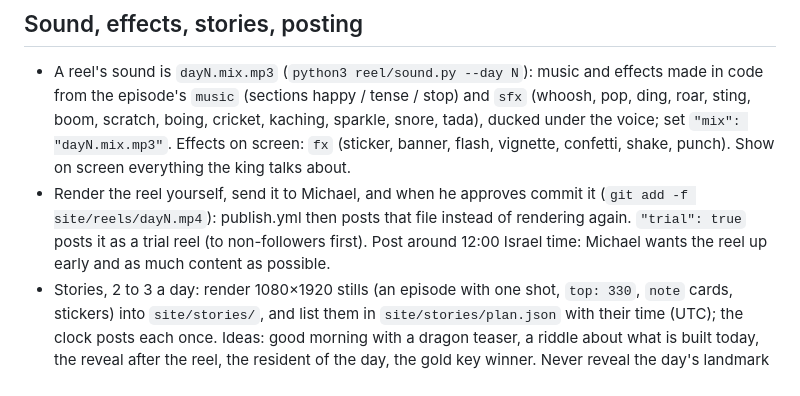
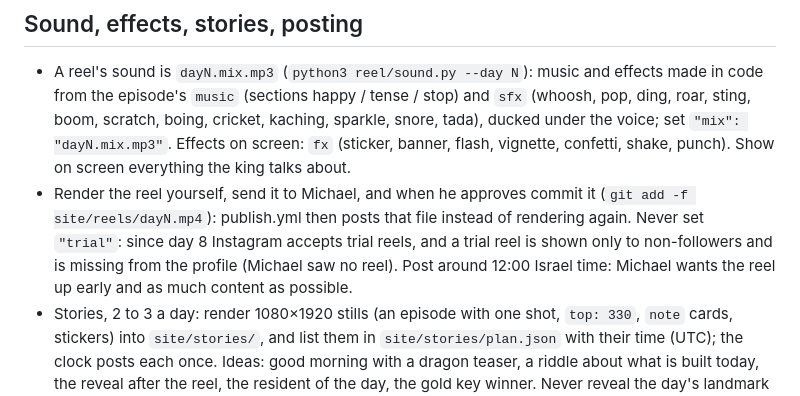
Before and after one commit to MASE101010/sapir-kingdom, a Markdown page: CLAUDE.md, the part around the change. GitHub-like rendering.

Commit message:
CLAUDE.md: no more trial reels (accepted since day 8, hidden from followers and the profile)
Co-Authored-By: Claude Opus 5.5 <noreply@anthropic.com>
Claude-Session: https://claude.ai/code/session_01REu5HZ1ku3z5jppH7VF3Gs

```diff
--- a/CLAUDE.md
+++ b/CLAUDE.md
@@ -91,8 +91,8 @@ cannot read voices and the API's v3 does not sound like his MICHA on Eleven v4 (
   kaching, sparkle, snore, tada), ducked under the voice; set `"mix": "dayN.mix.mp3"`. Effects on screen: `fx`
   (sticker, banner, flash, vignette, confetti, shake, punch). Show on screen everything the king talks about.
 - Render the reel yourself, send it to Michael, and when he approves commit it (`git add -f site/reels/dayN.mp4`):
-  publish.yml then posts that file instead of rendering again. `"trial": true` posts it as a trial reel (to non-followers
-  first). Post around 12:00 Israel time: Michael wants the reel up early and as much content as possible.
+  publish.yml then posts that file instead of rendering again. Never set `"trial"`: since day 8 Instagram accepts trial reels, and a trial reel is shown only to
+  non-followers and is missing from the profile (Michael saw no reel). Post around 12:00 Israel time: Michael wants the reel up early and as much content as possible.
 - Stories, 2 to 3 a day: render 1080×1920 stills (an episode with one shot, `top: 330`, `note` cards, stickers) into
   `site/stories/`, and list them in `site/stories/plan.json` with their time (UTC); the clock posts each once.
   Ideas: good morning with a dragon teaser, a riddle about what is built today, the reveal after the reel, the resident
```
